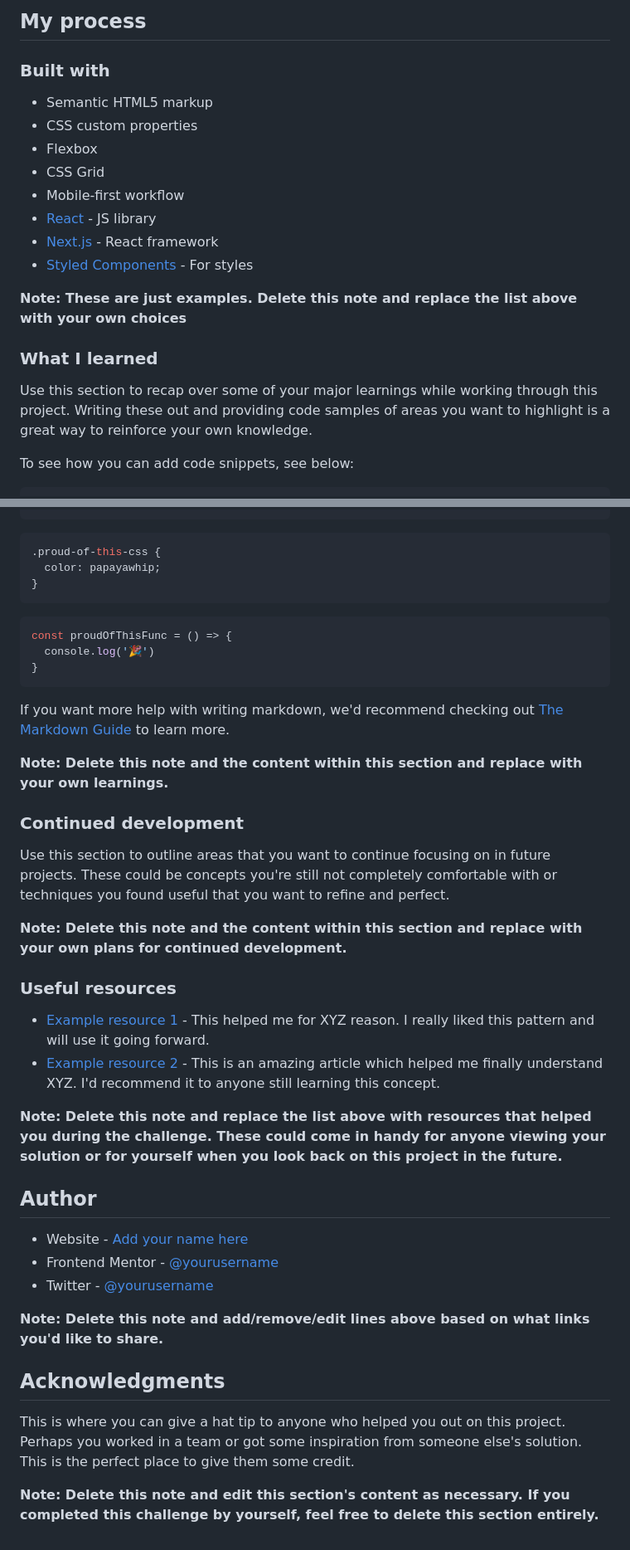
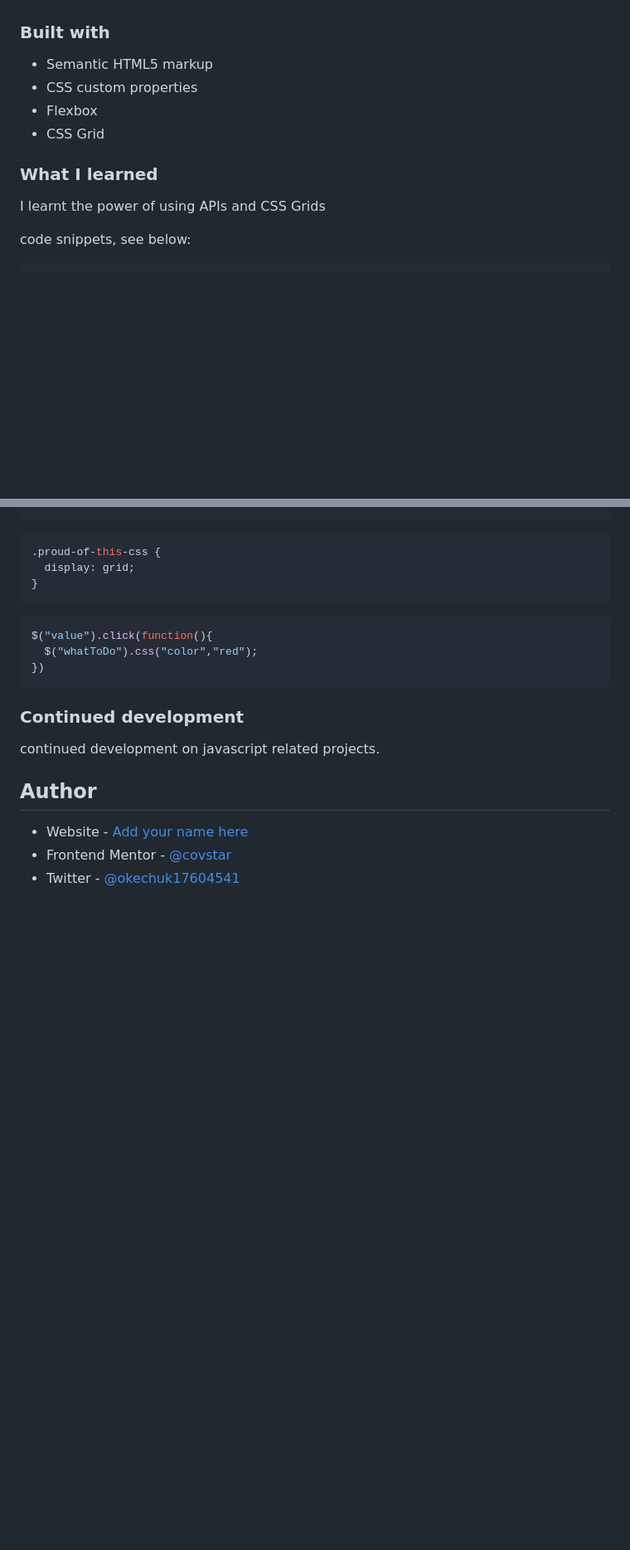
Before and after one commit to covstar/advice-generator-app, a Markdown page: README-template.md, 2 parts joined by grey strips. Shown: that part at 83% size. Drawn GitHub-style; blank space fills up the shorter version.

````diff
--- a/README-template.md
+++ b/README-template.md
@@ -47,5 +42,5 @@ Then crop/optimize/edit your image however you like, add it to your project, and
 
-## My process
+
 
 ### Built with
 
@@ -53,17 +48,13 @@ Then crop/optimize/edit your image however you like, add it to your project, and
 - CSS custom properties
 - Flexbox
 - CSS Grid
-- Mobile-first workflow
-- [React](https://reactjs.org/) - JS library
-- [Next.js](https://nextjs.org/) - React framework
-- [Styled Components](https://styled-components.com/) - For styles
 
-**Note: These are just examples. Delete this note and replace the list above with your own choices**
+
 
 ### What I learned
 
-Use this section to recap over some of your major learnings while working through this project. Writing these out and providing code samples of areas you want to highlight is a great way to reinforce your own knowledge.
+I learnt the power of using APIs and CSS Grids
 
-To see how you can add code snippets, see below:
+ code snippets, see below:
 
 ```html
@@ -71,42 +62,21 @@ To see how you can add code snippets, see below:
 ```
 ```css
 .proud-of-this-css {
-  color: papayawhip;
+  display: grid;
 }
 ```
 ```js
-const proudOfThisFunc = () => {
-  console.log('🎉')
-}
+$("value").click(function(){
+  $("whatToDo").css("color","red");
+})
 ```
-
-If you want more help with writing markdown, we'd recommend checking out [The Markdown Guide](https://www.markdownguide.org/) to learn more.
-
-**Note: Delete this note and the content within this section and replace with your own learnings.**
 
 ### Continued development
 
-Use this section to outline areas that you want to continue focusing on in future projects. These could be concepts you're still not completely comfortable with or techniques you found useful that you want to refine and perfect.
-
-**Note: Delete this note and the content within this section and replace with your own plans for continued development.**
-
-### Useful resources
-
-- [Example resource 1](https://www.example.com) - This helped me for XYZ reason. I really liked this pattern and will use it going forward.
-- [Example resource 2](https://www.example.com) - This is an amazing article which helped me finally understand XYZ. I'd recommend it to anyone still learning this concept.
-
-**Note: Delete this note and replace the list above with resources that helped you during the challenge. These could come in handy for anyone viewing your solution or for yourself when you look back on this project in the future.**
+continued development on javascript related projects.
 
 ## Author
 
-- Website - [Add your name here](https://www.your-site.com)
-- Frontend Mentor - [@yourusername](https://www.frontendmentor.io/profile/yourusername)
-- Twitter - [@yourusername](https://www.twitter.com/yourusername)
-
-**Note: Delete this note and add/remove/edit lines above based on what links you'd like to share.**
-
-## Acknowledgments
-
-This is where you can give a hat tip to anyone who helped you out on this project. Perhaps you worked in a team or got some inspiration from someone else's solution. This is the perfect place to give them some credit.
-
-**Note: Delete this note and edit this section's content as necessary. If you completed this challenge by yourself, feel free to delete this section entirely.**
+- Website - [Add your name here](https://covstar.github.io/)
+- Frontend Mentor - [@covstar](https://www.frontendmentor.io/profile/covstar)
+- Twitter - [@okechuk17604541](https://www.twitter.com/_covstar_)
````
Also changed, not shown: other parts of README-template.md (+10 -15 lines), design/desktop-design.jpg (deleted), design/desktop-design.png (added), design/mobile-design.jpg (deleted), design/mobile-design.png (added), 5 other files.
